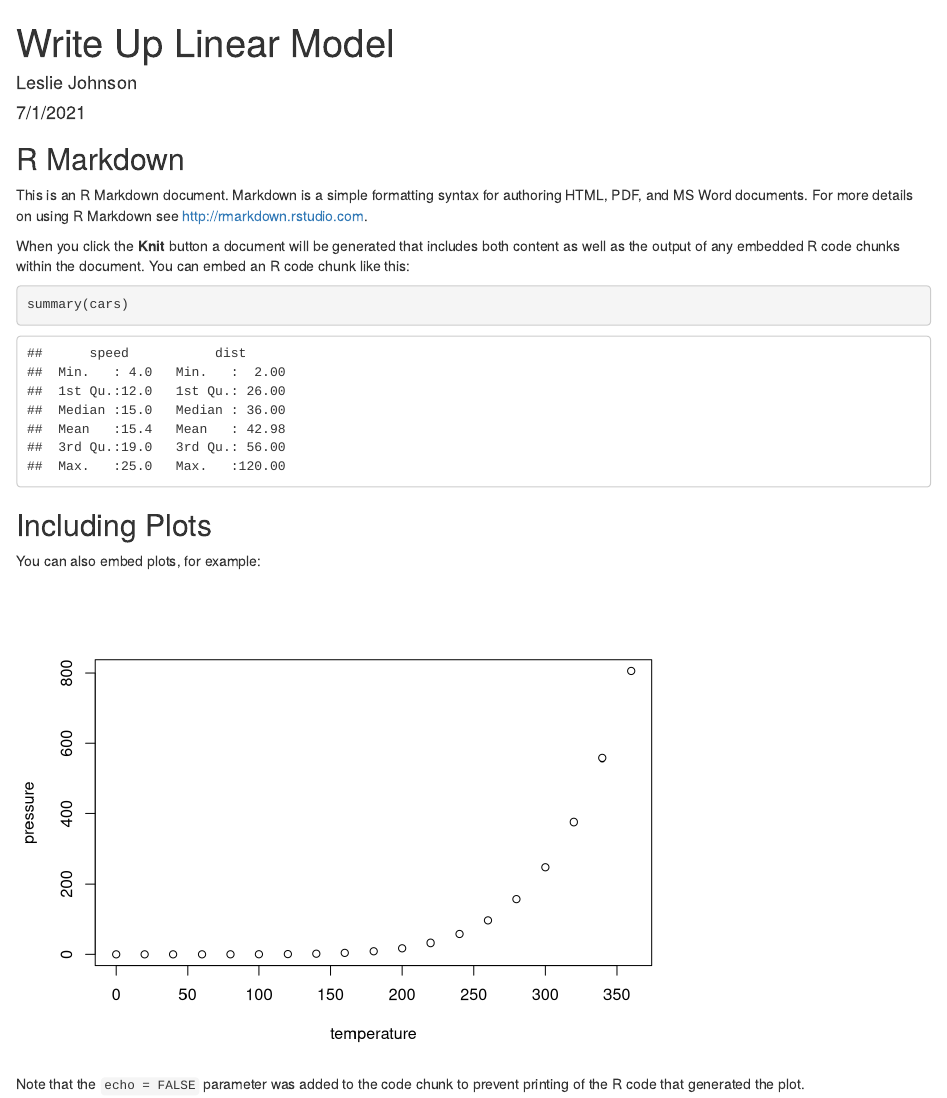
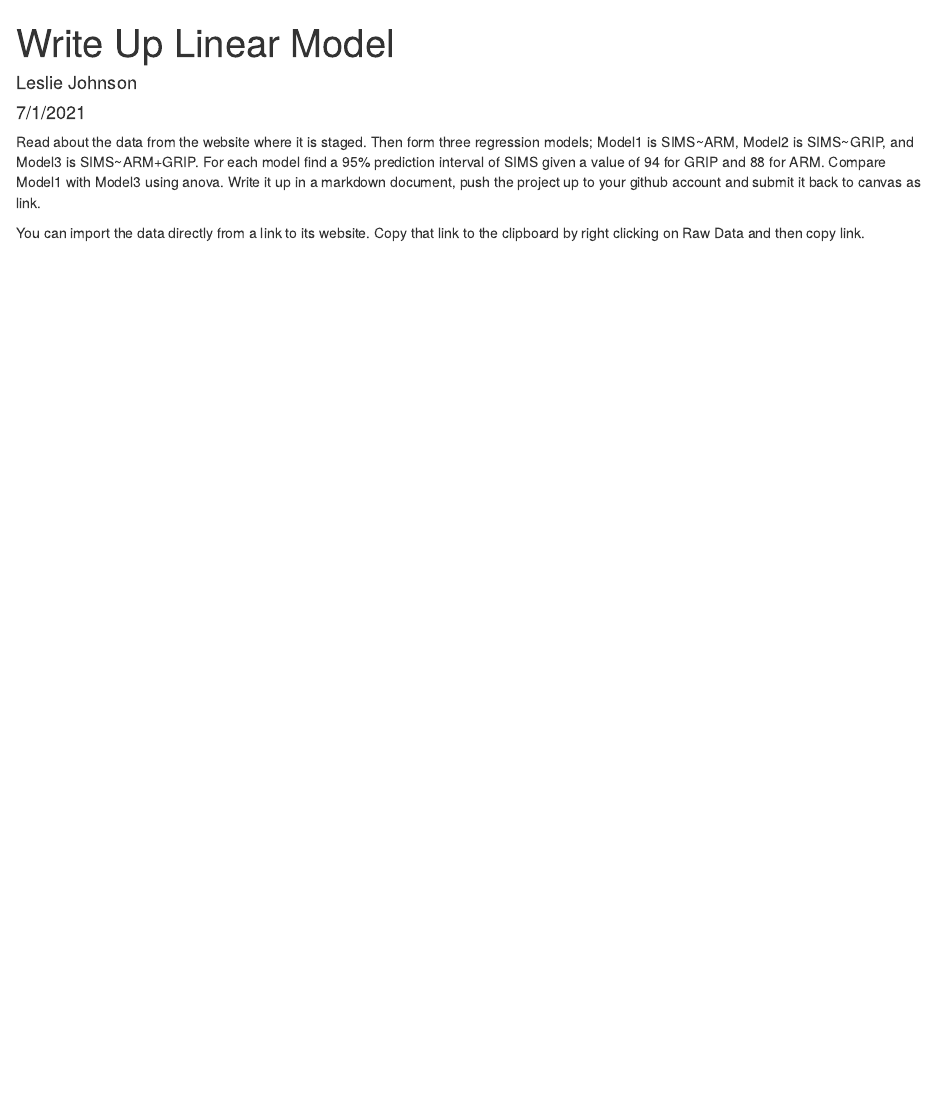
Before and after one commit to LeslieJohnson69/Write-Up-Linear-Model, an R Markdown document (Write Up Linear Model.Rmd): the page in a window 1100 px wide, from its top. Rendered offline with R 4.5, knitr and Pandoc, with nearby package versions.

Commit message:
Starting Project

````diff
--- a/Write Up Linear Model.Rmd
+++ b/Write Up Linear Model.Rmd
@@ -9,22 +9,8 @@ output: html_document
 knitr::opts_chunk$set(echo = TRUE)
 ```
 
-## R Markdown
+Read about the data from the website where it is staged.  Then form three regression models; Model1 is SIMS~ARM, Model2 is SIMS~GRIP, and Model3 is SIMS~ARM+GRIP. For each model find a 95% prediction interval of SIMS given a value of 94  for GRIP and 88 for ARM. Compare Model1 with Model3 using anova. Write it up in a markdown document, push the project up to your github account and submit it back to canvas as link.
 
-This is an R Markdown document. Markdown is a simple formatting syntax for authoring HTML, PDF, and MS Word documents. For more details on using R Markdown see <http://rmarkdown.rstudio.com>.
 
-When you click the **Knit** button a document will be generated that includes both content as well as the output of any embedded R code chunks within the document. You can embed an R code chunk like this:
 
-```{r cars}
-summary(cars)
-```
-
-## Including Plots
-
-You can also embed plots, for example:
-
-```{r pressure, echo=FALSE}
-plot(pressure)
-```
-
-Note that the `echo = FALSE` parameter was added to the code chunk to prevent printing of the R code that generated the plot.
+You can import the data directly from a link to its website.  Copy that link to the clipboard by right clicking on Raw Data and then copy link.
````
